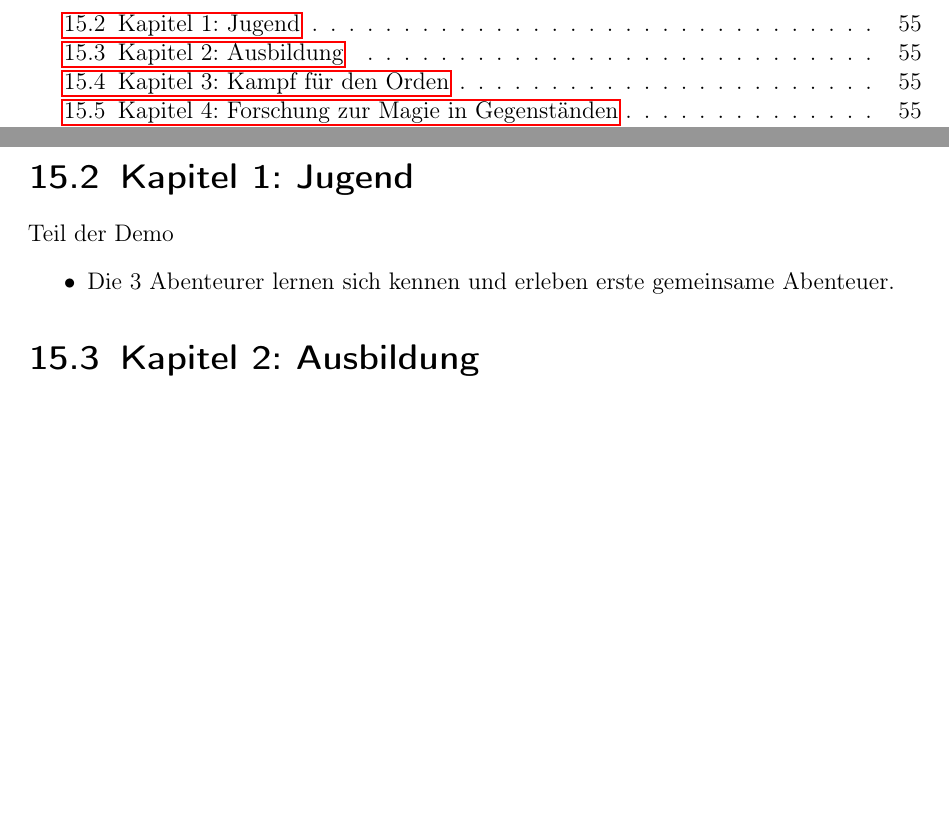
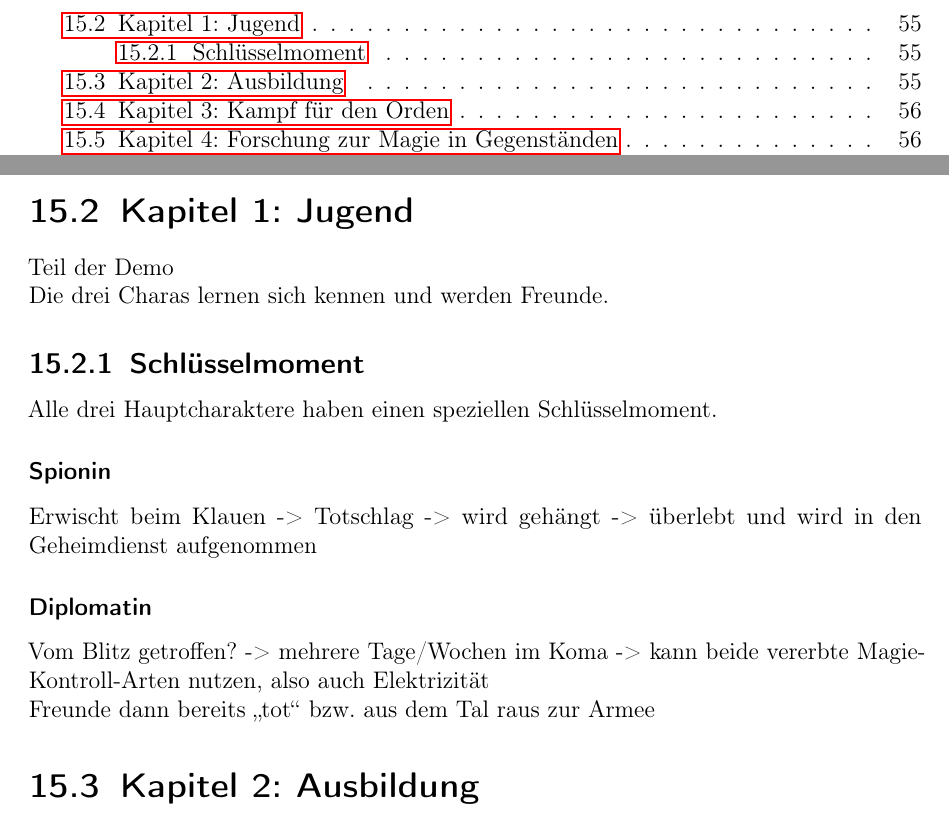
Before and after one commit to ink-inc/MagicMittelalterStory, a LaTeX document (Dokument/Master.tex, which reads Dokument/Dateien/Hauptmission.tex): two parts of pages 5 and 61 of 69, joined at a grey line, cut so that both start at the same text, the shorter picture padded with empty space. Compiled offline with pdfLaTeX.

Commit message:
UPDATE: Schlüsselmomente hinzugefügt

```diff
--- a/Dokument/Dateien/Hauptmission.tex
+++ b/Dokument/Dateien/Hauptmission.tex
@@ -7,10 +7,20 @@ Teil der Demo
 	\item Lernen der Questarten
 \end{itemize}
 \section{Kapitel 1: Jugend}
-Teil der Demo
-\begin{itemize}
-	\item Die 3 Abenteurer lernen sich kennen und erleben erste gemeinsame Abenteuer.
-\end{itemize}
+Teil der Demo \\
+Die drei Charas lernen sich kennen und werden Freunde.
+
+\subsection{Schlüsselmoment}
+Alle drei Hauptcharaktere haben einen speziellen Schlüsselmoment.
+
+\subsubsection{Spionin}
+Erwischt beim Klauen -> Totschlag -> wird gehängt -> überlebt und wird in den Geheimdienst aufgenommen
+
+\subsubsection{Diplomatin}
+Vom Blitz getroffen? -> mehrere Tage/Wochen im Koma -> kann beide vererbte Magie-Kontroll-Arten nutzen, also auch Elektrizität \\
+Freunde dann bereits "`tot"' bzw. aus dem Tal raus zur Armee
+
+
 \section{Kapitel 2: Ausbildung}
 Tutorials zu den Fertigkeiten
 \section{Kapitel 3: Kampf für den Orden}
```
